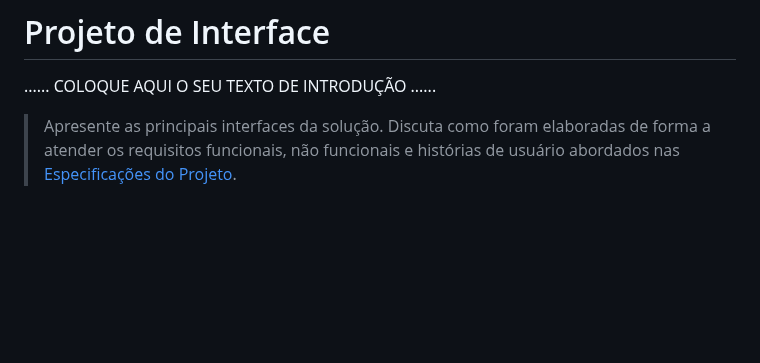
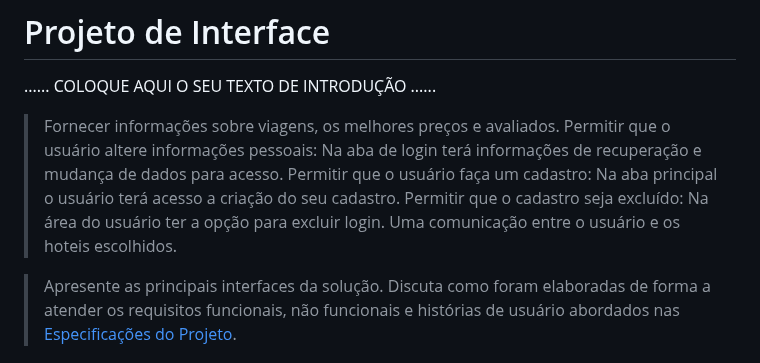
Before and after one commit to PSG-TIAPN-2022-1/psg-tiapn-2023-1-tis-grupo-4-trips, a Markdown page: docs/relatorio/Relatorio Tecnico - TEMPLATE.md, the part around the change. GitHub-like rendering; blank space fills up the shorter version.

```diff
--- a/docs/relatorio/Relatorio Tecnico - TEMPLATE.md
+++ b/docs/relatorio/Relatorio Tecnico - TEMPLATE.md
@@ -188,6 +188,11 @@ O projeto está restrito pelos itens apresentados na tabela a seguir.
 
 ......  COLOQUE AQUI O SEU TEXTO DE INTRODUÇÃO ......
 
+> Fornecer informações sobre viagens, os melhores preços e avaliados.
+> Permitir que o usuário altere informações pessoais: Na aba de login terá informações de recuperação e mudança de dados para acesso.
+> Permitir que o usuário faça um cadastro: Na aba principal o usuário terá acesso a criação do seu cadastro.
+> Permitir que o cadastro seja excluído: Na área do usuário ter a opção para excluir login.
+> Uma comunicação entre o usuário e os hoteis escolhidos.
 
 
 > Apresente as principais interfaces da solução. Discuta como
```
